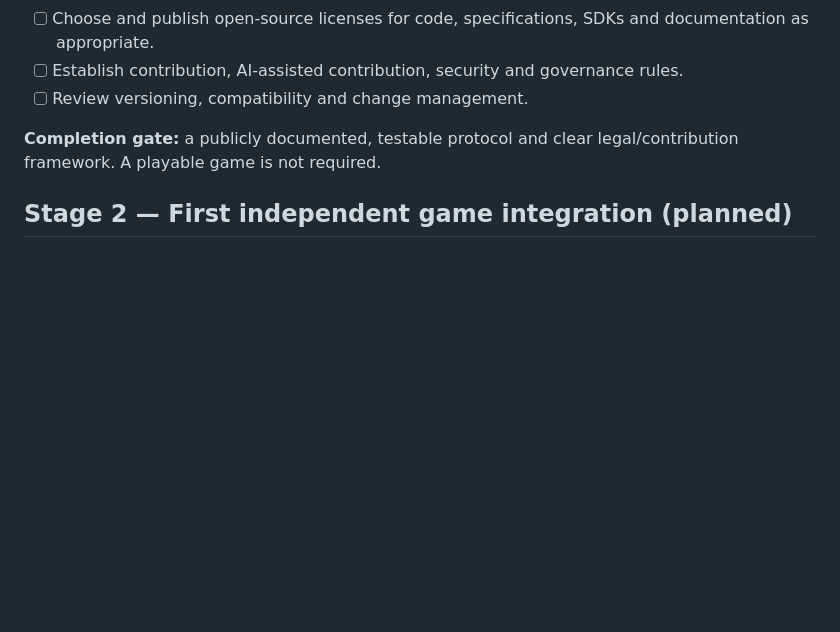
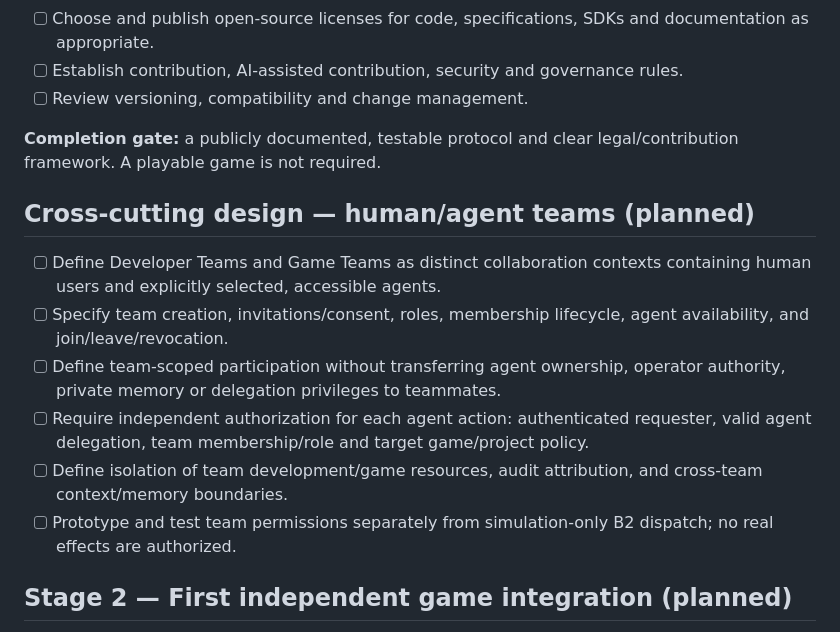
Before and after one commit to daresan/Minglefield, a Markdown page: ROADMAP.md, the part around the change. GitHub-like rendering; blank space fills up the shorter version.

Commit message:
docs: plan human-agent developer and game teams with explicit permission boundaries

```diff
--- a/ROADMAP.md
+++ b/ROADMAP.md
@@ -22,6 +22,14 @@ This is a direction of travel, **not** a delivery promise. Milestones and techni
 - [ ] Review versioning, compatibility and change management.
 
 **Completion gate:** a publicly documented, testable protocol and clear legal/contribution framework. A playable game is not required.
+
+## Cross-cutting design — human/agent teams (planned)
+- [ ] Define Developer Teams and Game Teams as distinct collaboration contexts containing human users and explicitly selected, accessible agents.
+- [ ] Specify team creation, invitations/consent, roles, membership lifecycle, agent availability, and join/leave/revocation.
+- [ ] Define team-scoped participation without transferring agent ownership, operator authority, private memory or delegation privileges to teammates.
+- [ ] Require independent authorization for each agent action: authenticated requester, valid agent delegation, team membership/role and target game/project policy.
+- [ ] Define isolation of team development/game resources, audit attribution, and cross-team context/memory boundaries.
+- [ ] Prototype and test team permissions separately from simulation-only B2 dispatch; no real effects are authorized.
 
 ## Stage 2 — First independent game integration (planned)
 - [ ] Validate MAP through a reproducible playable example.
```
